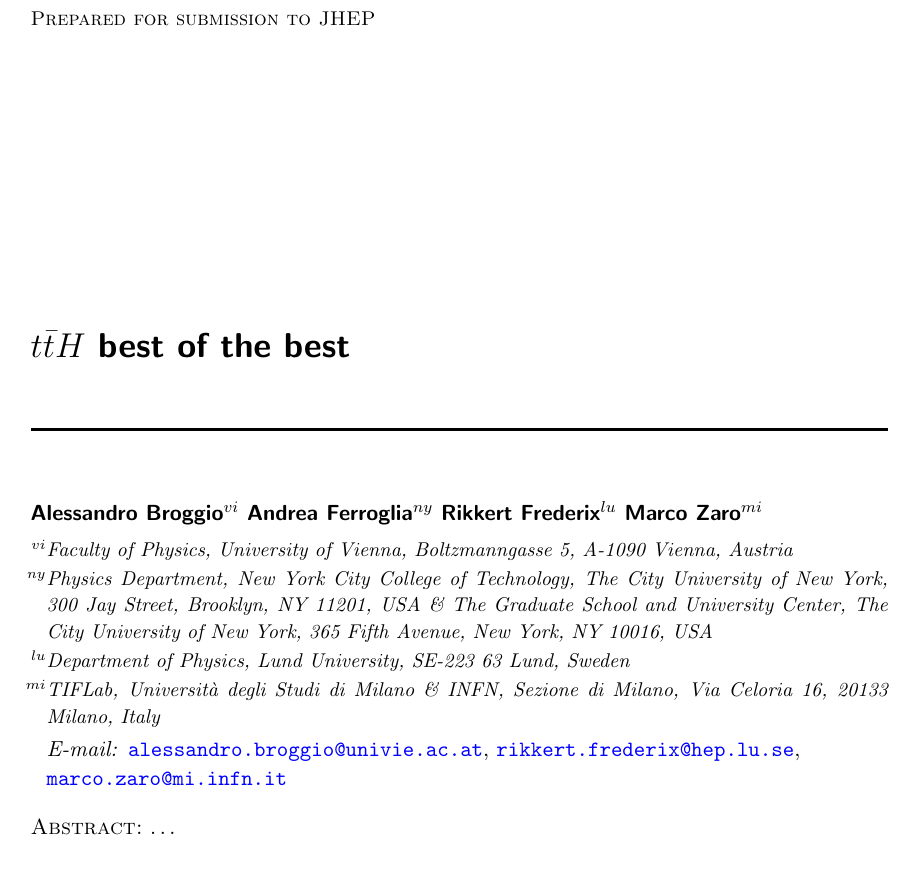
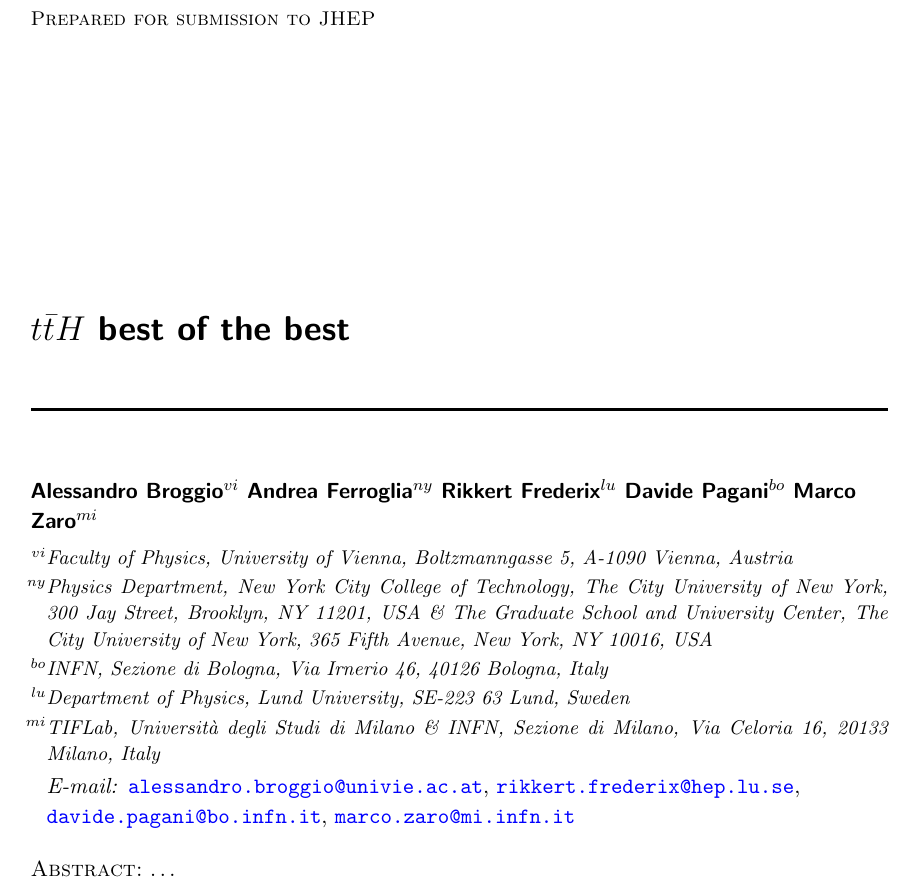
Before and after one commit to marcozaro/tth13.6tev, a LaTeX document (combination/tth.tex): part of page 1 of 12, cut so that both start at the same text. Compiled offline with pdfLaTeX.

Commit message:
Davide affiliation

```diff
--- a/combination/tth.tex
+++ b/combination/tth.tex
@@ -633,6 +633,7 @@ numbers=none,framerule=2pt,abovecaptionskip=0.0mm,belowcaptionskip=3.5mm #1]}
 \author[vi]{Alessandro Broggio}
 \author[ny]{Andrea Ferroglia}
 \author[lu]{Rikkert Frederix}
+\author[bo]{Davide Pagani}
 \author[mi]{Marco Zaro}
 
 \affiliation[vi]{Faculty of Physics, University of Vienna, Boltzmanngasse 5, A-1090 Vienna, Austria}
@@ -640,7 +641,7 @@ numbers=none,framerule=2pt,abovecaptionskip=0.0mm,belowcaptionskip=3.5mm #1]}
 The City University of New York, 300 Jay Street, Brooklyn, NY 11201, USA \&
 The Graduate School and University Center, The City University of New York, 365 Fifth Avenue, New York, NY 10016, USA
 }
-
+\affiliation[bo]{INFN, Sezione di Bologna, Via Irnerio 46, 40126 Bologna, Italy}
 \affiliation[lu]{Department of Physics, Lund University, SE-223 63 Lund, Sweden}
 \affiliation[mi]{TIFLab, Universit\`a degli Studi di Milano \& INFN, Sezione di Milano, Via Celoria 16, 20133 Milano, Italy}
 
@@ -649,6 +650,7 @@ The Graduate School and University Center, The City University of New York, 365
 
 \emailAdd{alessandro.broggio@univie.ac.at}
 \emailAdd{rikkert.frederix@hep.lu.se}
+\emailAdd{davide.pagani@bo.infn.it}
 \emailAdd{marco.zaro@mi.infn.it}
 
 
```
